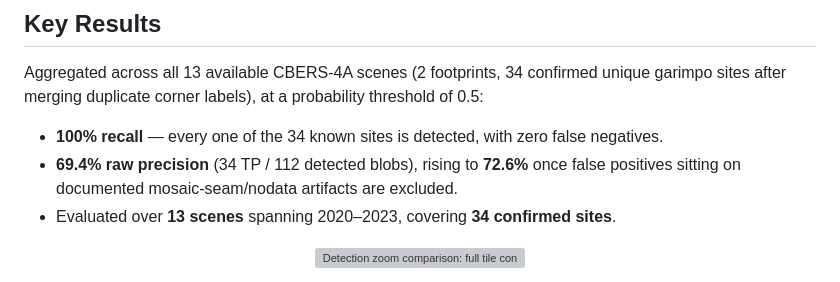
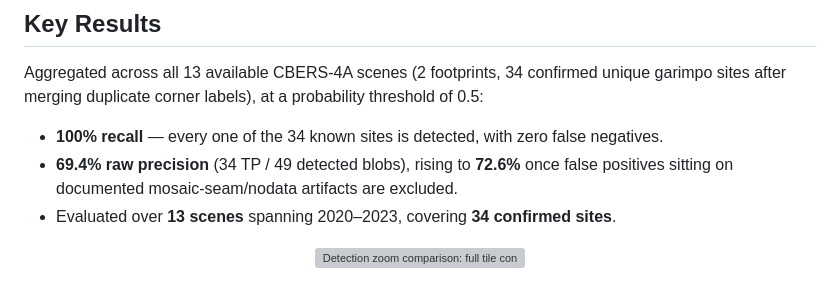
Before and after one commit to Fareshd049/Garimpo, a Markdown page: README.md, the part around the change. Rendered like a GitHub page; grey boxes are pictures that could not be loaded.

Commit message:
Commit README.md

```diff
--- a/README.md
+++ b/README.md
@@ -18,7 +18,7 @@ Aggregated across all 13 available CBERS-4A scenes (2 footprints, 34 confirmed u
 garimpo sites after merging duplicate corner labels), at a probability threshold of 0.5:
 
 - **100% recall** — every one of the 34 known sites is detected, with zero false negatives.
-- **69.4% raw precision** (34 TP / 112 detected blobs), rising to **72.6%** once
+- **69.4% raw precision** (34 TP / 49 detected blobs), rising to **72.6%** once
   false positives sitting on documented mosaic-seam/nodata artifacts are excluded.
 - Evaluated over **13 scenes** spanning 2020–2023, covering **34 confirmed sites**.
 
```
